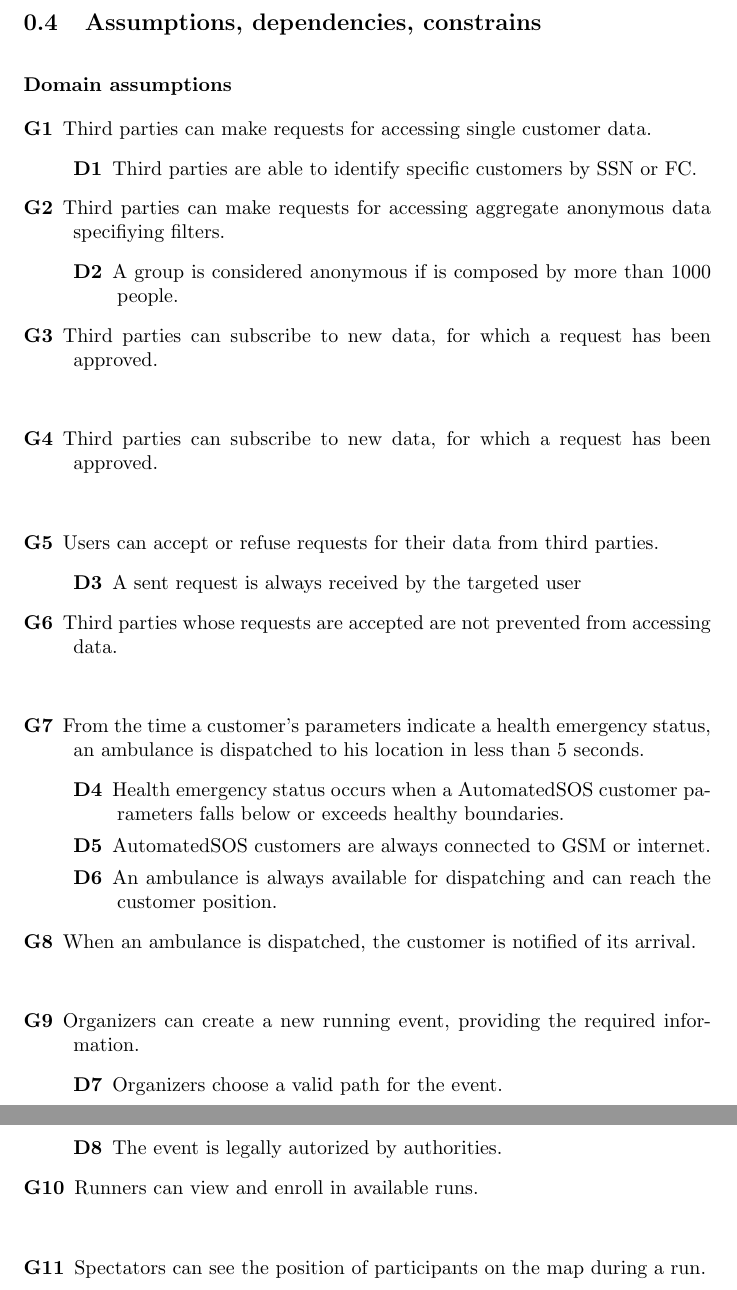
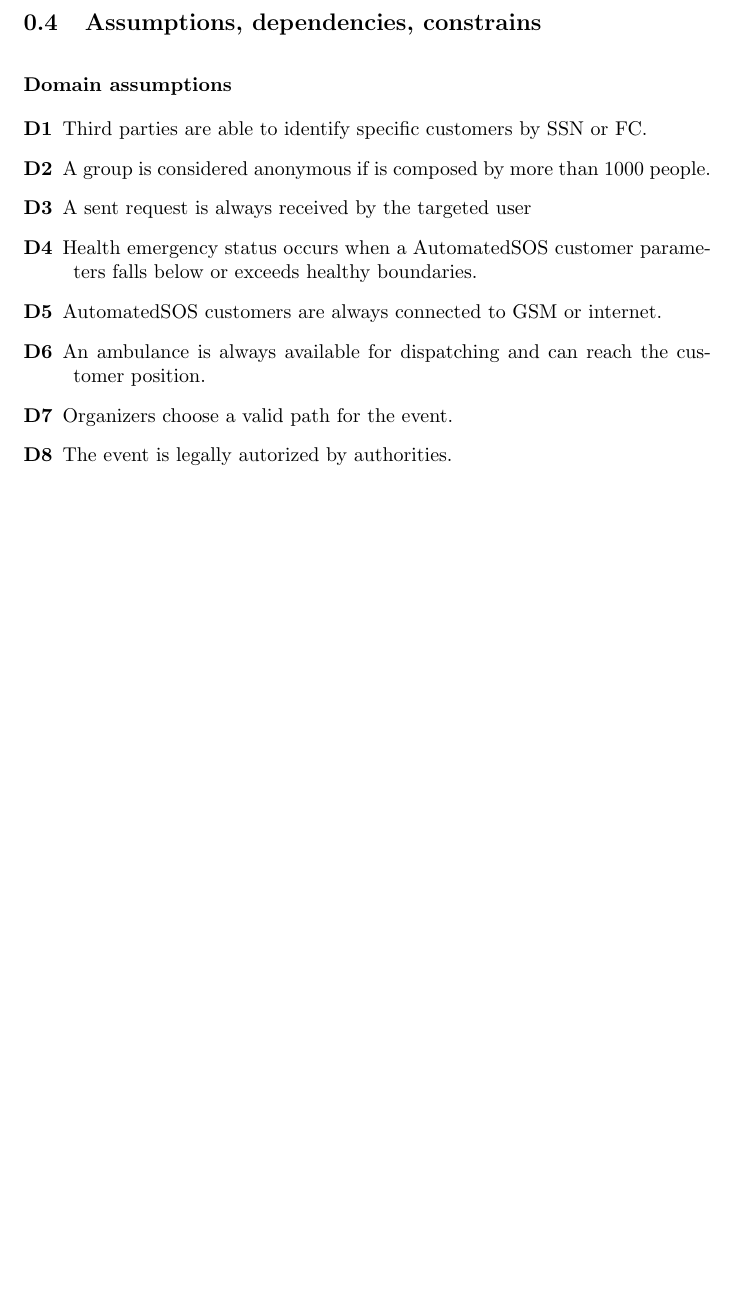
Before and after one commit to xnand/Data4Help_polimi-project, a LaTeX document (RASD/sections/overallDescription.tex): two parts of pages 8 and 9 of 9 before the commit and part of page 8 of 8 after it, the two joined at a grey line, cut so that both start at the same text, the shorter picture padded with empty space. Compiled offline with pdfLaTeX.

Commit message:
removed goals in domain assumptions

```diff
--- a/RASD/sections/overallDescription.tex
+++ b/RASD/sections/overallDescription.tex
@@ -158,63 +158,15 @@ The service is addressed to two type of costumers:
 
 \begin{description}
 
-	\item [G1] Third parties can make requests for accessing single customer data.
-	\begin{description}
 	\item [D1] Third parties are able to identify specific customers by SSN or FC.
-	\end{description}
-
-	\item [G2] Third parties can make requests for accessing aggregate anonymous data specifiying filters.
-	\begin{description}
 	\item [D2] A group is considered anonymous if is composed by more than 1000 people.
-	\end{description}
-
-	\item [G3] Third parties can subscribe to new data, for which a request has been approved.
-	\begin{description}
-		\item %TODO how are requests approved???
-	\end{description}
-
-	\item [G4] Third parties can subscribe to new data, for which a request has been approved.
-	\begin{description}
-		\item
-	\end{description}
-
-	\item [G5]  Users can accept or refuse requests for their data from third parties.
-	\begin{description}
 	\item [D3]  A sent request is always received by the targeted user
-	\end{description}
-
-	\item [G6]  Third parties whose requests are accepted are not prevented from accessing data.
-	\begin{description}
-		\item
-	\end{description}
-
-	\item [G7]  From the time a customer's parameters indicate a health emergency status, an ambulance is dispatched to his location in less than 5 seconds.
-	\begin{description}
 	\item [D4] Health emergency status occurs when a AutomatedSOS customer parameters falls below or exceeds healthy boundaries.
 	\item [D5] AutomatedSOS customers are always connected to GSM or internet.
 	\item [D6] An ambulance is always available for dispatching and can reach the customer position.
-	\end{description}
-
-	\item [G8]  When an ambulance is dispatched, the customer is notified of its arrival.
-	\begin{description}
-		\item
-	\end{description}
-
-	\item [G9]  Organizers can create a new running event, providing the required information.
-	\begin{description}
 	\item [D7] Organizers choose a valid path for the event.
 	\item [D8] The event is legally autorized by authorities.
-	\end{description}
 
-	\item [G10]  Runners can view and enroll in available runs.
-	\begin{description}
-		\item []
-	\end{description}
-
-	\item [G11] Spectators can see the position of participants on the map during a run.
-	\begin{description}
-		\item
-	\end{description}
 \end{description}
 
 \end{document}
```
Lines whose indentation alone changed are shown as unchanged.
